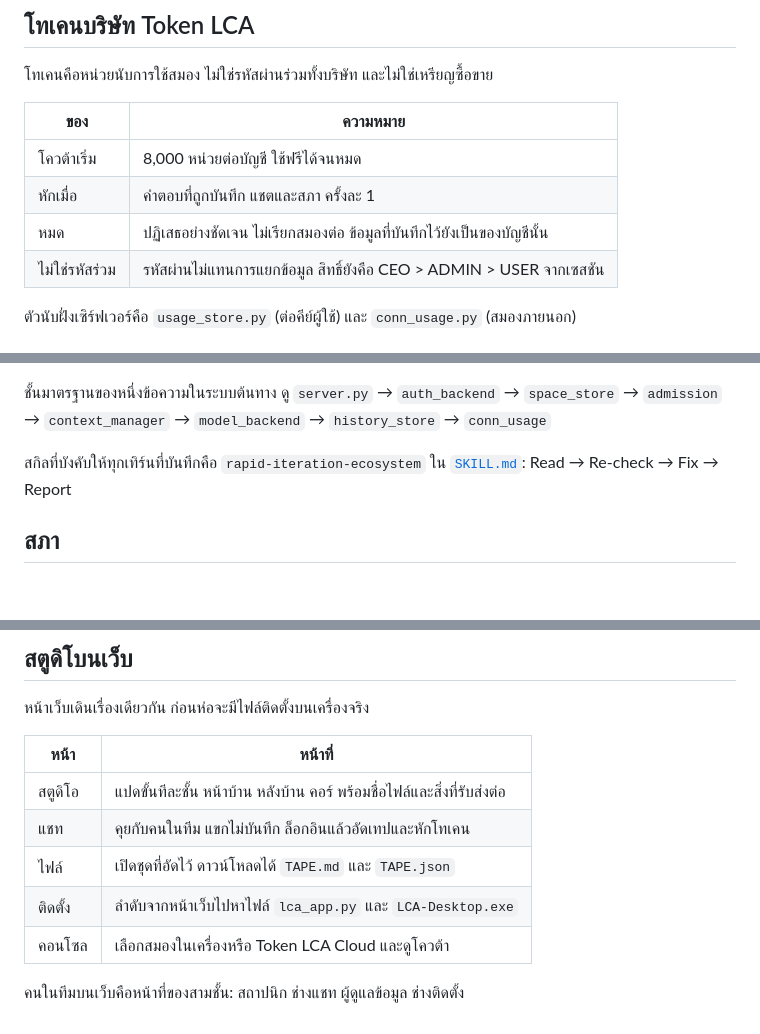
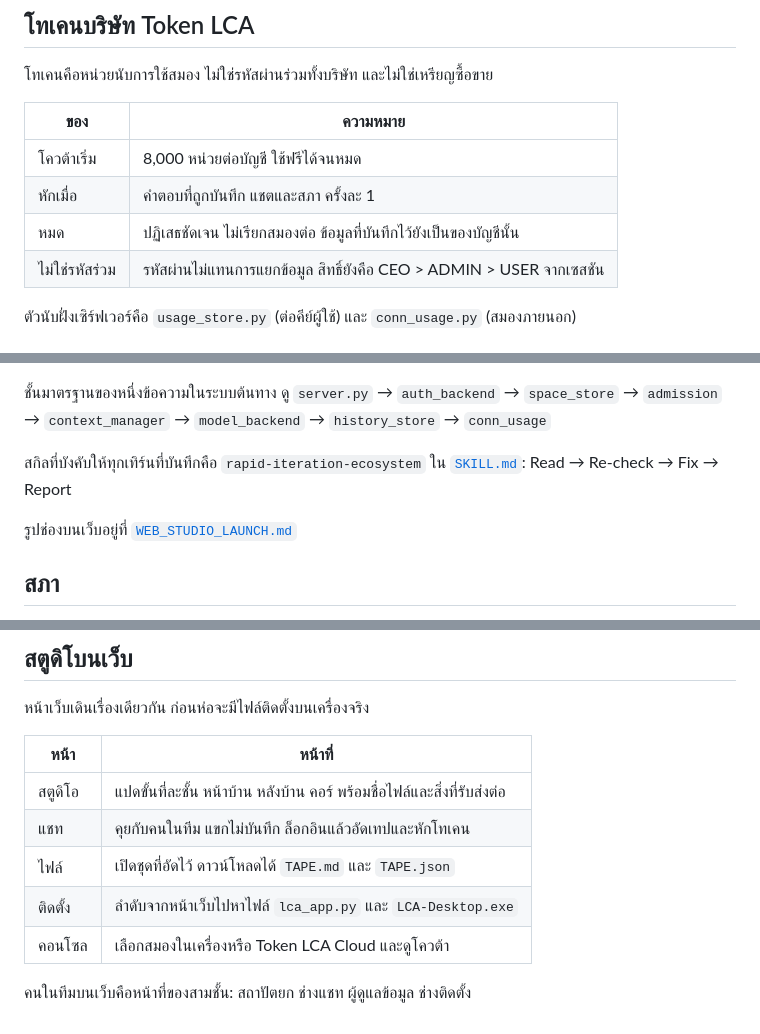
Before and after one commit to Ragam111/9nammon, a Markdown page: docs/TOKEN_LCA_STUDIO.md, 3 parts joined by grey strips. GitHub-like rendering; blank space fills up the shorter version.

```diff
--- a/docs/TOKEN_LCA_STUDIO.md
+++ b/docs/TOKEN_LCA_STUDIO.md
@@ -23,7 +23,7 @@
 | --- | --- |
 | โควต้าเริ่ม | 8,000 หน่วยต่อบัญชี ใช้ฟรีได้จนหมด |
 | หักเมื่อ | คำตอบที่ถูกบันทึก แชตและสภา ครั้งละ 1 |
-| หมด | ปฏิเสธอย่างชัดเจน ไม่เรียกสมองต่อ ข้อมูลที่บันทึกไว้ยังเป็นของบัญชีนั้น |
+| หมด | ปฏิเสธชัดเจน ไม่เรียกสมองต่อ ข้อมูลที่บันทึกไว้ยังเป็นของบัญชีนั้น |
 | ไม่ใช่รหัสร่วม | รหัสผ่านไม่แทนการแยกข้อมูล สิทธิ์ยังคือ CEO > ADMIN > USER จากเซสชัน |
 
 ตัวนับฝั่งเซิร์ฟเวอร์คือ `usage_store.py` (ต่อคีย์ผู้ใช้) และ `conn_usage.py` (สมองภายนอก)
@@ -38,6 +38,8 @@
 ชั้นมาตรฐานของหนึ่งข้อความในระบบต้นทาง ดู `server.py` → `auth_backend` → `space_store` → `admission` → `context_manager` → `model_backend` → `history_store` → `conn_usage`
 
 สกิลที่บังคับให้ทุกเทิร์นที่บันทึกคือ `rapid-iteration-ecosystem` ใน [`SKILL.md`](../SKILL.md): Read → Re-check → Fix → Report
+
+รูปช่องบนเว็บอยู่ที่ [`WEB_STUDIO_LAUNCH.md`](WEB_STUDIO_LAUNCH.md)
 
 ## สภา
 
@@ -62,10 +64,10 @@
 
 | หน้า | หน้าที่ |
 | --- | --- |
-| สตูดิโอ | แปดขั้นทีละชั้น หน้าบ้าน หลังบ้าน คอร์ พร้อมชื่อไฟล์และสิ่งที่รับส่งต่อ |
+| สตูดิโอ | แปดขั้นที่ละชั้น หน้าบ้าน หลังบ้าน คอร์ พร้อมชื่อไฟล์และสิ่งที่รับส่งต่อ |
 | แชท | คุยกับคนในทีม แขกไม่บันทึก ล็อกอินแล้วอัดเทปและหักโทเคน |
 | ไฟล์ | เปิดชุดที่อัดไว้ ดาวน์โหลดได้ `TAPE.md` และ `TAPE.json` |
 | ติดตั้ง | ลำดับจากหน้าเว็บไปหาไฟล์ `lca_app.py` และ `LCA-Desktop.exe` |
 | คอนโซล | เลือกสมองในเครื่องหรือ Token LCA Cloud และดูโควต้า |
 
-คนในทีมบนเว็บคือหน้าที่ของสามชั้น: สถาปนิก ช่างแชท ผู้ดูแลข้อมูล ช่างติดตั้ง
+คนในทีมบนเว็บคือหน้าที่ของสามชั้น: สถาปัตยก ช่างแชท ผู้ดูแลข้อมูล ช่างติดตั้ง
```
Also changed, not shown: docs/WEB_STUDIO_LAUNCH.md (added, +76 -0 lines).
